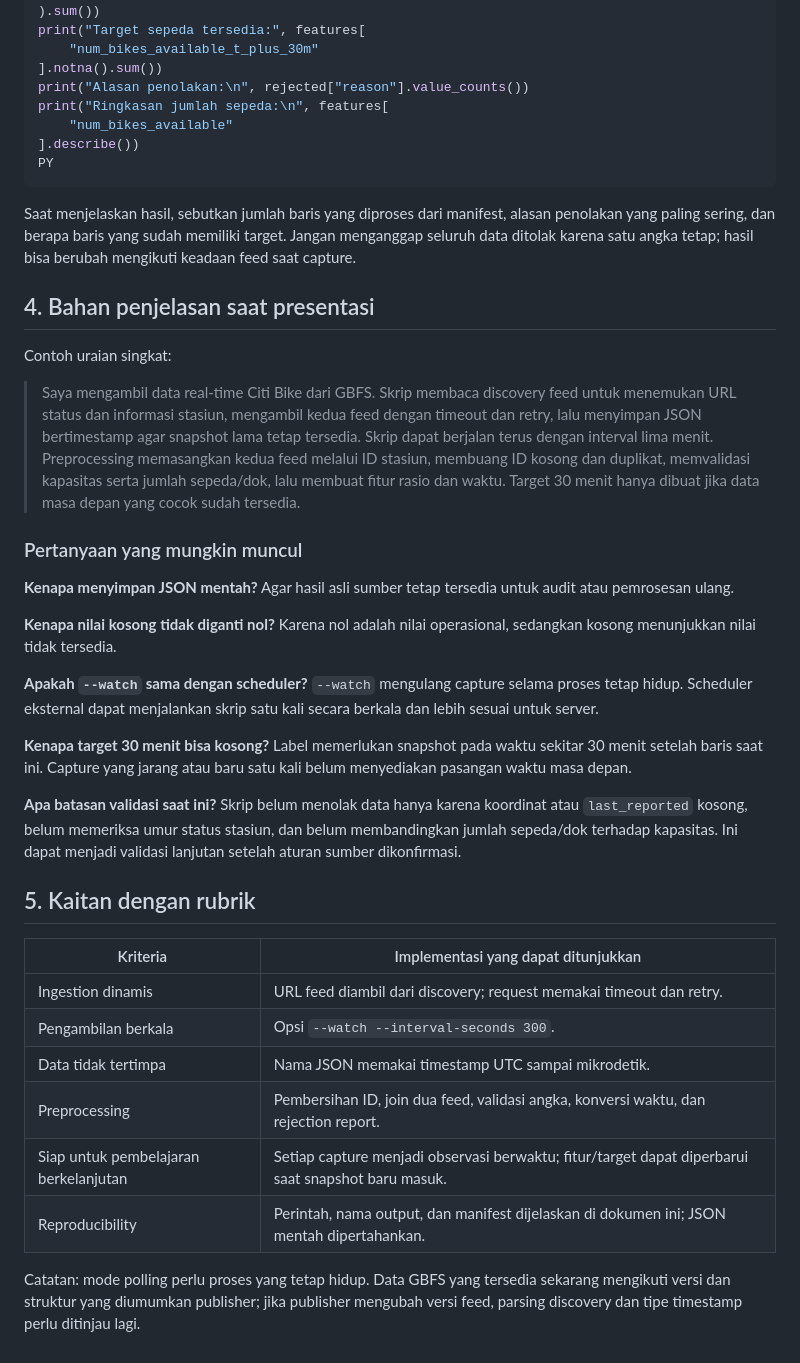
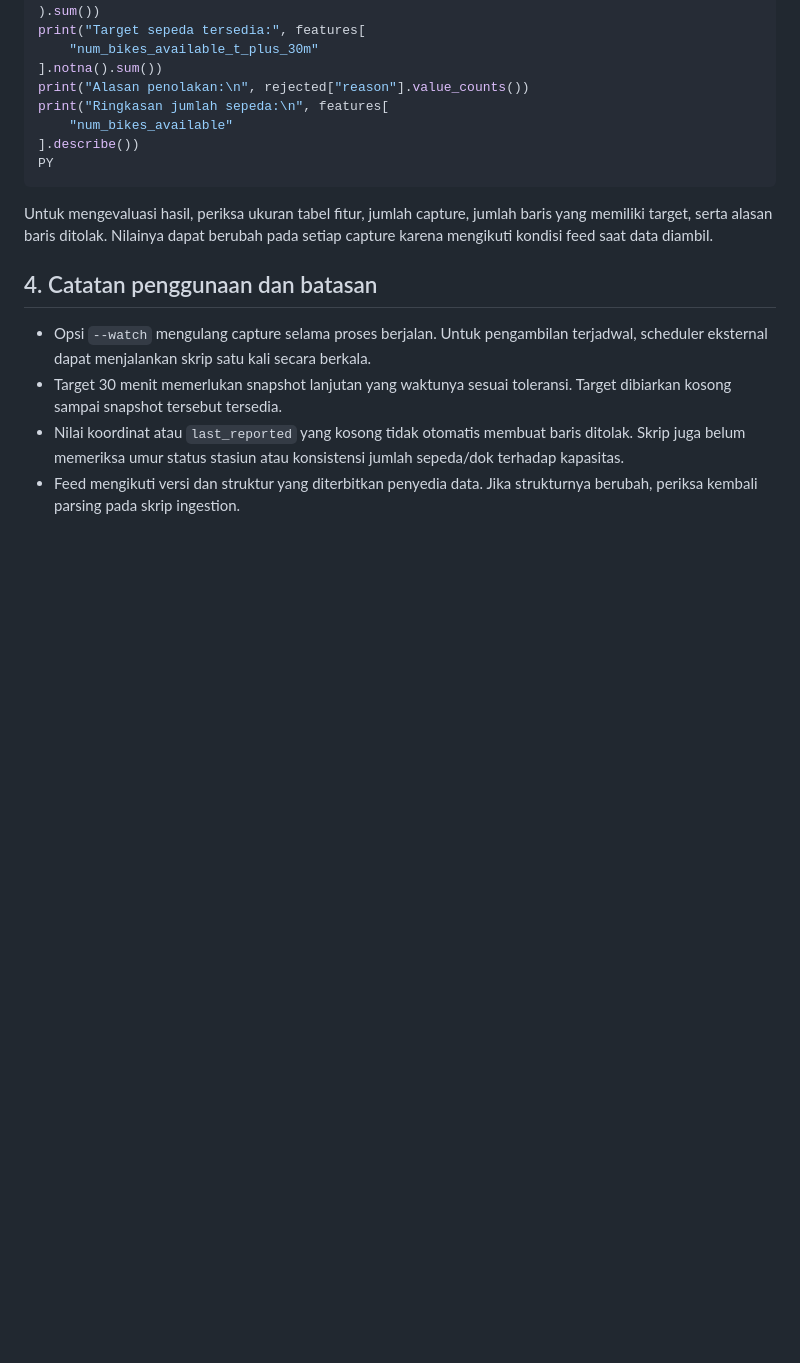
Before and after one commit to Zeropeepo/MLOps-GBFS-Bike-Sharing, a Markdown page: src/README.md, the part around the change. Rendered like a GitHub page; blank space fills up the shorter version.

Commit message:
docs: clarify ingestion and preprocessing guide

````diff
--- a/src/README.md
+++ b/src/README.md
@@ -167,56 +167,19 @@ print("Ringkasan jumlah sepeda:\n", features[
 PY
 ```
 
-Saat menjelaskan hasil, sebutkan jumlah baris yang diproses dari manifest,
-alasan penolakan yang paling sering, dan berapa baris yang sudah memiliki
-target. Jangan menganggap seluruh data ditolak karena satu angka tetap; hasil
-bisa berubah mengikuti keadaan feed saat capture.
+Untuk mengevaluasi hasil, periksa ukuran tabel fitur, jumlah capture, jumlah
+baris yang memiliki target, serta alasan baris ditolak. Nilainya dapat berubah
+pada setiap capture karena mengikuti kondisi feed saat data diambil.
 
-## 4. Bahan penjelasan saat presentasi
+## 4. Catatan penggunaan dan batasan
 
-Contoh uraian singkat:
-
-> Saya mengambil data real-time Citi Bike dari GBFS. Skrip membaca discovery
-> feed untuk menemukan URL status dan informasi stasiun, mengambil kedua feed
-> dengan timeout dan retry, lalu menyimpan JSON bertimestamp agar snapshot lama
-> tetap tersedia. Skrip dapat berjalan terus dengan interval lima menit.
-> Preprocessing memasangkan kedua feed melalui ID stasiun, membuang ID kosong
-> dan duplikat, memvalidasi kapasitas serta jumlah sepeda/dok, lalu membuat
-> fitur rasio dan waktu. Target 30 menit hanya dibuat jika data masa depan yang
-> cocok sudah tersedia.
-
-### Pertanyaan yang mungkin muncul
-
-**Kenapa menyimpan JSON mentah?** Agar hasil asli sumber tetap tersedia untuk
-audit atau pemrosesan ulang.
-
-**Kenapa nilai kosong tidak diganti nol?** Karena nol adalah nilai operasional,
-sedangkan kosong menunjukkan nilai tidak tersedia.
-
-**Apakah `--watch` sama dengan scheduler?** `--watch` mengulang capture selama
-proses tetap hidup. Scheduler eksternal dapat menjalankan skrip satu kali
-secara berkala dan lebih sesuai untuk server.
-
-**Kenapa target 30 menit bisa kosong?** Label memerlukan snapshot pada waktu
-sekitar 30 menit setelah baris saat ini. Capture yang jarang atau baru satu kali
-belum menyediakan pasangan waktu masa depan.
-
-**Apa batasan validasi saat ini?** Skrip belum menolak data hanya karena
-koordinat atau `last_reported` kosong, belum memeriksa umur status stasiun, dan
-belum membandingkan jumlah sepeda/dok terhadap kapasitas. Ini dapat menjadi
-validasi lanjutan setelah aturan sumber dikonfirmasi.
-
-## 5. Kaitan dengan rubrik
-
-| Kriteria | Implementasi yang dapat ditunjukkan |
-| --- | --- |
-| Ingestion dinamis | URL feed diambil dari discovery; request memakai timeout dan retry. |
-| Pengambilan berkala | Opsi `--watch --interval-seconds 300`. |
-| Data tidak tertimpa | Nama JSON memakai timestamp UTC sampai mikrodetik. |
-| Preprocessing | Pembersihan ID, join dua feed, validasi angka, konversi waktu, dan rejection report. |
-| Siap untuk pembelajaran berkelanjutan | Setiap capture menjadi observasi berwaktu; fitur/target dapat diperbarui saat snapshot baru masuk. |
-| Reproducibility | Perintah, nama output, dan manifest dijelaskan di dokumen ini; JSON mentah dipertahankan. |
-
-Catatan: mode polling perlu proses yang tetap hidup. Data GBFS yang tersedia
-sekarang mengikuti versi dan struktur yang diumumkan publisher; jika publisher
-mengubah versi feed, parsing discovery dan tipe timestamp perlu ditinjau lagi.
+- Opsi `--watch` mengulang capture selama proses berjalan. Untuk pengambilan
+  terjadwal, scheduler eksternal dapat menjalankan skrip satu kali secara
+  berkala.
+- Target 30 menit memerlukan snapshot lanjutan yang waktunya sesuai toleransi.
+  Target dibiarkan kosong sampai snapshot tersebut tersedia.
+- Nilai koordinat atau `last_reported` yang kosong tidak otomatis membuat baris
+  ditolak. Skrip juga belum memeriksa umur status stasiun atau konsistensi
+  jumlah sepeda/dok terhadap kapasitas.
+- Feed mengikuti versi dan struktur yang diterbitkan penyedia data. Jika
+  strukturnya berubah, periksa kembali parsing pada skrip ingestion.
````
